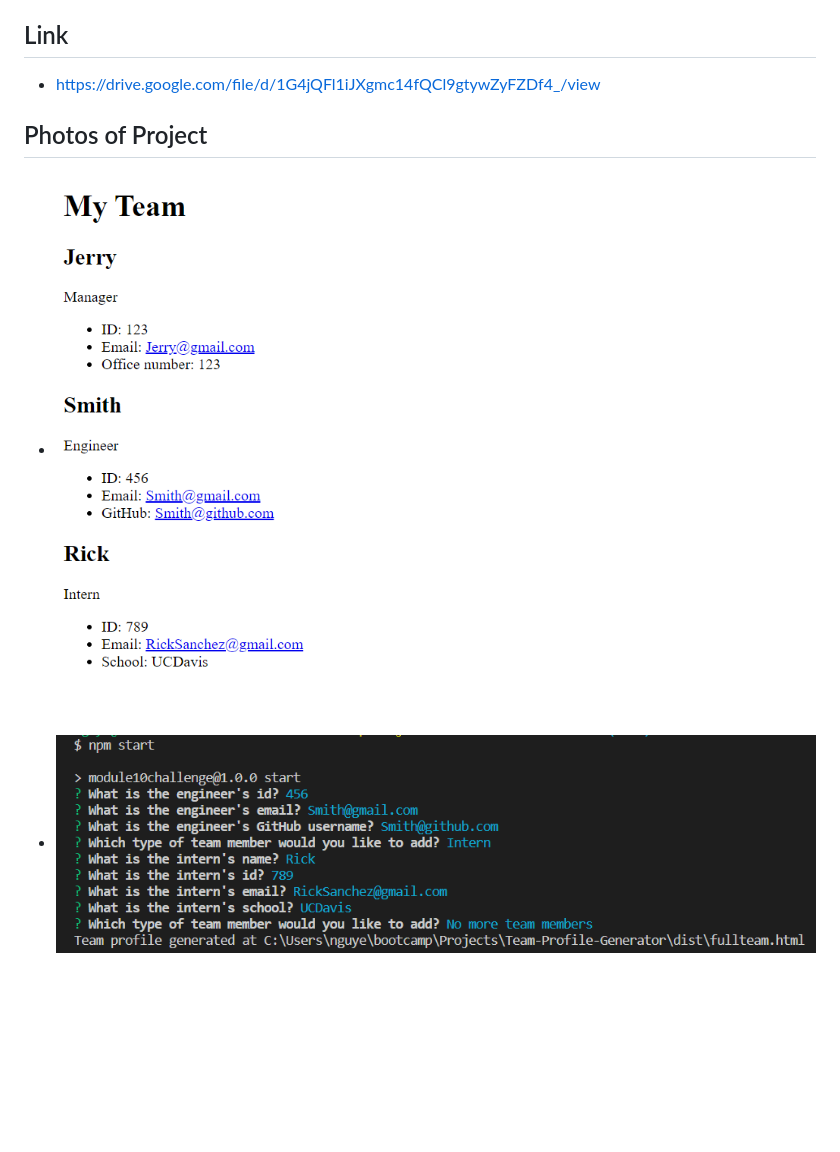
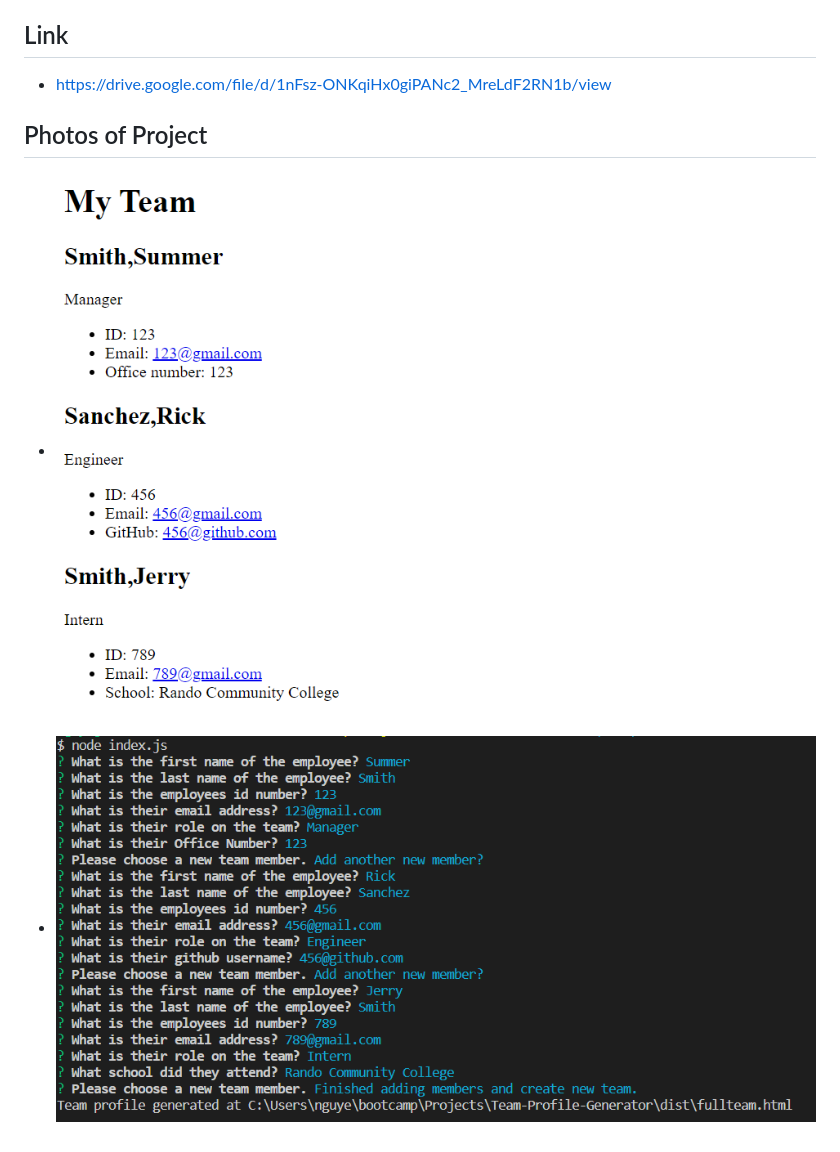
Before and after one commit to Vtsander/Team-Profile-Gen, a Markdown page: Readme.md, the part around the change. Rendered like a GitHub page; pictures changed too: assets/TeamGen.png, assets/TeamGenNode.png; blank space fills up the shorter version.

Commit message:
added link and new photos to readme

```diff
--- a/Readme.md
+++ b/Readme.md
@@ -29,7 +29,7 @@
  - Github - @Vtsander
  - Email - nguyenveroneca@yahoo.com
 ## Link
- - https://drive.google.com/file/d/1G4jQFl1iJXgmc14fQCl9gtywZyFZDf4_/view
+ - https://drive.google.com/file/d/1nFsz-ONKqiHx0giPANc2_MreLdF2RN1b/view
 ## Photos of Project
  - <img src="./assets/TeamGen.png">
  - <img src="./assets/TeamGenNode.png">
```
Also changed, not shown: 1 other file.
